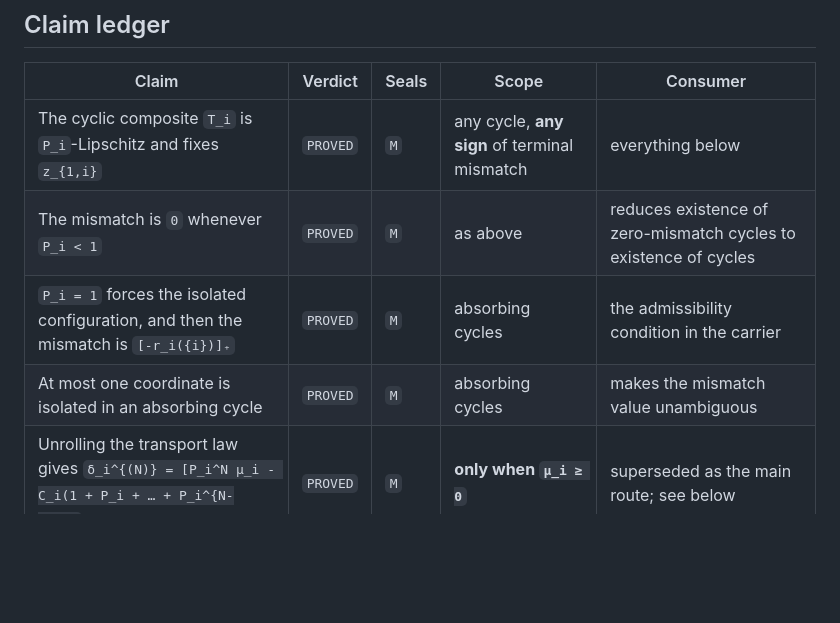
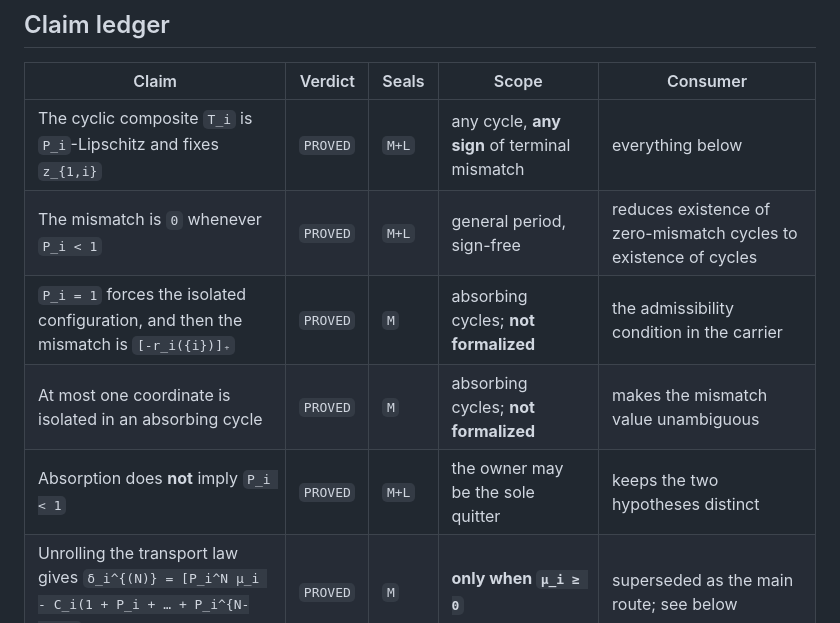
Before and after one commit to elazarg/GameTheory, a Markdown page: ideas/AbsorbingCycleCarrier/MismatchVanishesExceptOnIsolatedNegativeCoordinates.md, the part around the change. Rendered like a GitHub page; blank space fills up the shorter version.

Commit message:
Update seals: the contraction half is machine-checked, the isolated half is not
The P_i < 1 branch of the mismatch characterization is now formalized at
general period with no sign hypothesis, together with its audit
counterexample as a regression. The P_i = 1 branch -- isolation forcing the
mismatch to equal max{0, -r_i({i})}, and at most one isolated coordinate --
remains believed-true only.

Records a distinction the formalization surfaced: absorption does not imply
that the deleted survival product is below one, since absorption permits the
owner to be the sole quitter, which leaves that product at one. The two
hypotheses are not interchangeable and the claim files now say so.

Co-Authored-By: Claude Opus 5 <noreply@anthropic.com>

```diff
--- a/ideas/AbsorbingCycleCarrier/MismatchVanishesExceptOnIsolatedNegativeCoordinates.md
+++ b/ideas/AbsorbingCycleCarrier/MismatchVanishesExceptOnIsolatedNegativeCoordinates.md
@@ -17,10 +17,11 @@
 
 | Claim | Verdict | Seals | Scope | Consumer |
 | --- | --- | --- | --- | --- |
-| The cyclic composite `T_i` is `P_i`-Lipschitz and fixes `z_{1,i}` | `PROVED` | `M` | any cycle, **any sign** of terminal mismatch | everything below |
-| The mismatch is `0` whenever `P_i < 1` | `PROVED` | `M` | as above | reduces existence of zero-mismatch cycles to existence of cycles |
-| `P_i = 1` forces the isolated configuration, and then the mismatch is `[-r_i({i})]₊` | `PROVED` | `M` | absorbing cycles | the admissibility condition in the carrier |
-| At most one coordinate is isolated in an absorbing cycle | `PROVED` | `M` | absorbing cycles | makes the mismatch value unambiguous |
+| The cyclic composite `T_i` is `P_i`-Lipschitz and fixes `z_{1,i}` | `PROVED` | `M+L` | any cycle, **any sign** of terminal mismatch | everything below |
+| The mismatch is `0` whenever `P_i < 1` | `PROVED` | `M+L` | general period, sign-free | reduces existence of zero-mismatch cycles to existence of cycles |
+| `P_i = 1` forces the isolated configuration, and then the mismatch is `[-r_i({i})]₊` | `PROVED` | `M` | absorbing cycles; **not formalized** | the admissibility condition in the carrier |
+| At most one coordinate is isolated in an absorbing cycle | `PROVED` | `M` | absorbing cycles; **not formalized** | makes the mismatch value unambiguous |
+| Absorption does **not** imply `P_i < 1` | `PROVED` | `M+L` | the owner may be the sole quitter | keeps the two hypotheses distinct |
 | Unrolling the transport law gives `δ_i^{(N)} = [P_i^N μ_i - C_i(1 + P_i + … + P_i^{N-1})]₊` | `PROVED` | `M` | **only when `μ_i ≥ 0`** | superseded as the main route; see below |
 
 Notation: `P_i = ∏_k c_{-i}(y_k)` is the deleted survival product around the
```
Also changed, not shown: ideas/AbsorbingCycleCarrier/README.md (+2 -1 lines).
